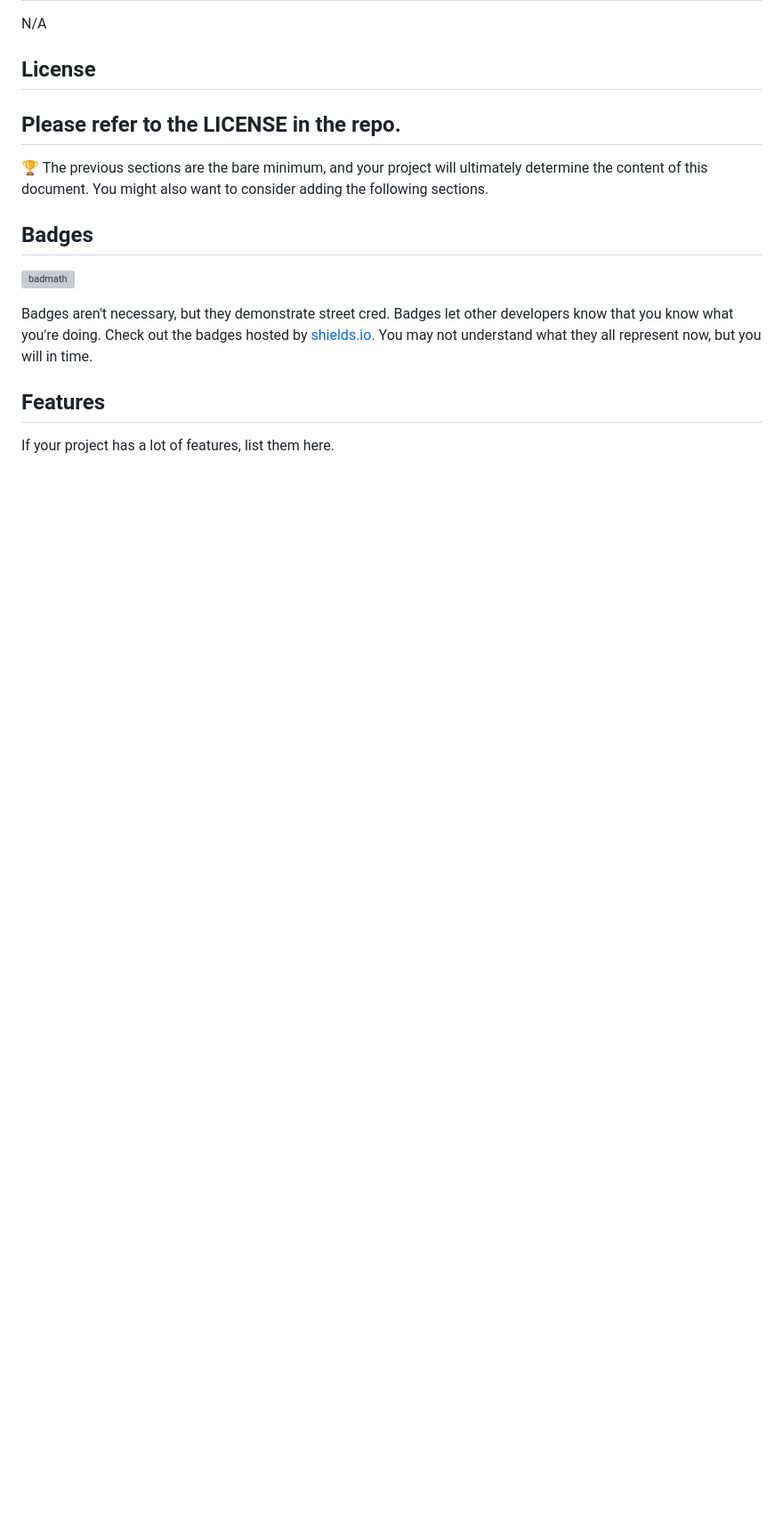
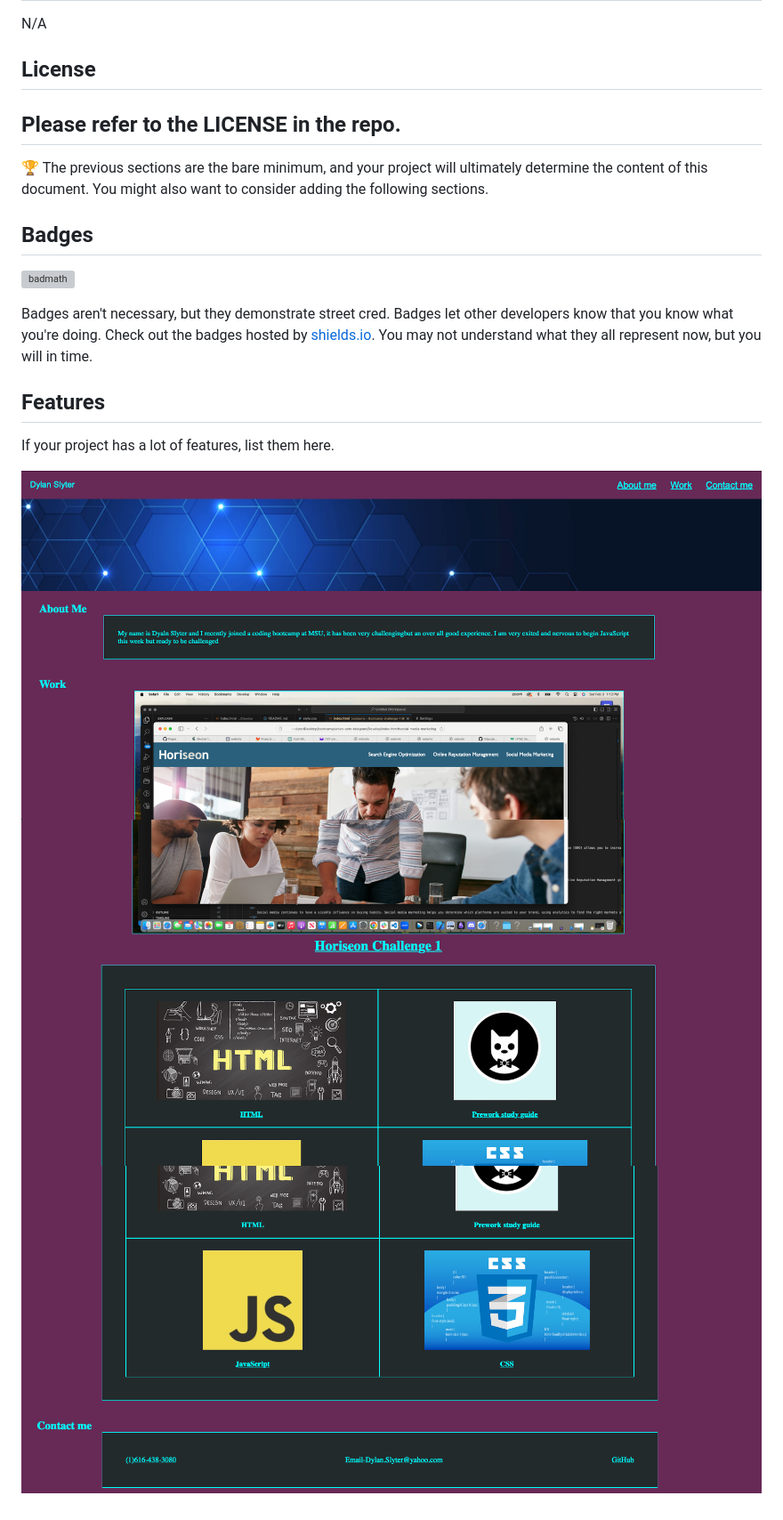
Before and after one commit to Dylanslyter/First-portfolio-DS-challenge-2, a Markdown page: README.md, the part around the change. Shown: that part at 89% size. Drawn GitHub-style; pictures changed too: assets/images/image1.png (added), assets/images/image2.png (added), assets/images/image3.png (added); blank space fills up the shorter version; grey boxes are pictures that could not be loaded.

Commit message:
addded screenshots to my readme

```diff
--- a/README.md
+++ b/README.md
@@ -31,3 +31,7 @@ Badges aren't necessary, but they demonstrate street cred. Badges let other deve
 ## Features
 
 If your project has a lot of features, list them here.
+
+![image1](./assets/images/image1.png)
+![image1](./assets/images/image2.png)
+![image1](./assets/images/image3.png)
```
